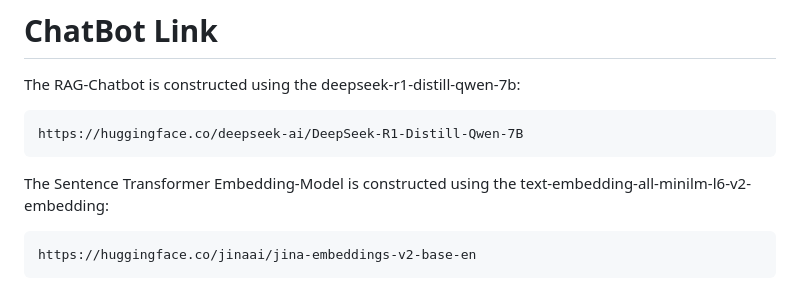
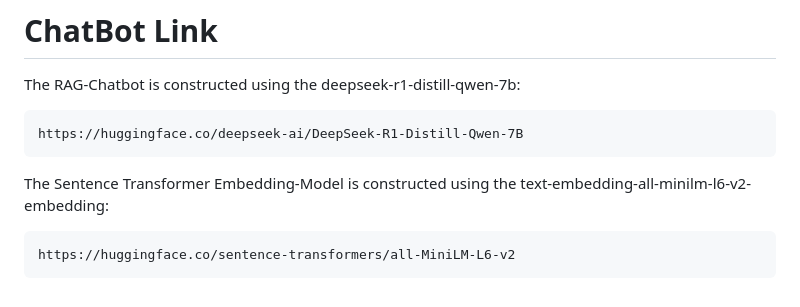
Before and after one commit to MichaelMA85/chatbot-RAGapp, a Markdown page: README.md, the part around the change. Rendered like a GitHub page.

````diff
--- a/README.md
+++ b/README.md
@@ -117,5 +117,5 @@ https://huggingface.co/deepseek-ai/DeepSeek-R1-Distill-Qwen-7B
 
 The Sentence Transformer Embedding-Model is constructed using the text-embedding-all-minilm-l6-v2-embedding:
 ```
-https://huggingface.co/jinaai/jina-embeddings-v2-base-en
+https://huggingface.co/sentence-transformers/all-MiniLM-L6-v2
 ```
````
